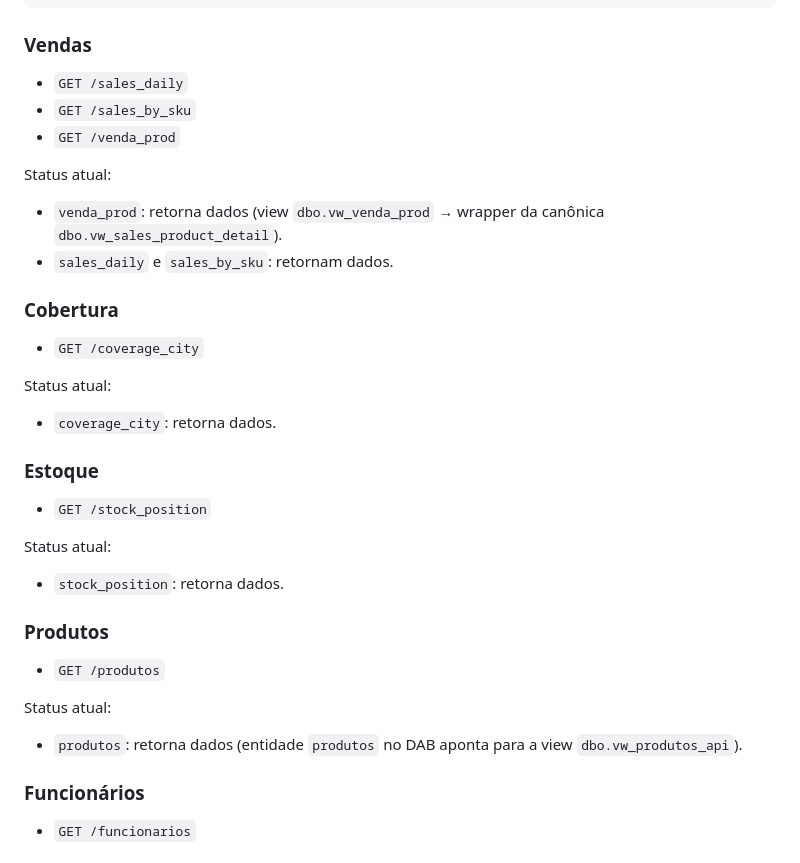
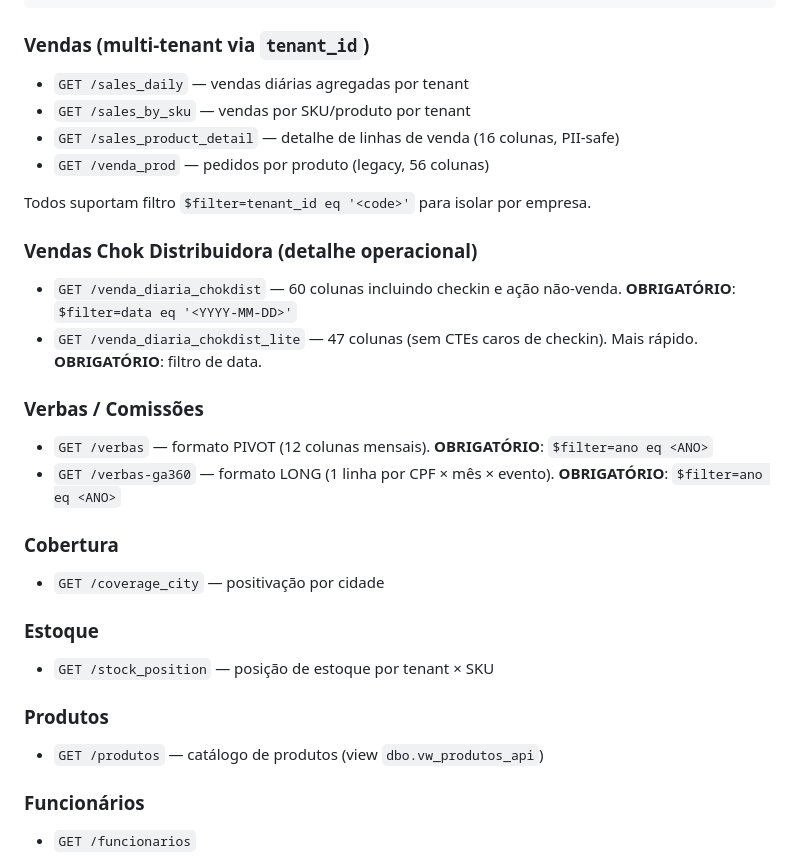
Before and after one commit to tigrupoarantes/cockpit-dab, a Markdown page: docs/SERVICE_API.md, the part around the change. Rendered like a GitHub page.

````diff
--- a/docs/SERVICE_API.md
+++ b/docs/SERVICE_API.md
@@ -145,32 +145,30 @@ Retorno esperado (exemplo):
 }
 ```
 
-### Vendas
-- `GET /sales_daily`
-- `GET /sales_by_sku`
-- `GET /venda_prod`
+### Vendas (multi-tenant via `tenant_id`)
+- `GET /sales_daily` — vendas diárias agregadas por tenant
+- `GET /sales_by_sku` — vendas por SKU/produto por tenant
+- `GET /sales_product_detail` — detalhe de linhas de venda (16 colunas, PII-safe)
+- `GET /venda_prod` — pedidos por produto (legacy, 56 colunas)
 
-Status atual:
-- `venda_prod`: retorna dados (view `dbo.vw_venda_prod` → wrapper da canônica `dbo.vw_sales_product_detail`).
-- `sales_daily` e `sales_by_sku`: retornam dados.
+Todos suportam filtro `$filter=tenant_id eq '<code>'` para isolar por empresa.
+
+### Vendas Chok Distribuidora (detalhe operacional)
+- `GET /venda_diaria_chokdist` — 60 colunas incluindo checkin e ação não-venda. **OBRIGATÓRIO**: `$filter=data eq '<YYYY-MM-DD>'`
+- `GET /venda_diaria_chokdist_lite` — 47 colunas (sem CTEs caros de checkin). Mais rápido. **OBRIGATÓRIO**: filtro de data.
+
+### Verbas / Comissões
+- `GET /verbas` — formato PIVOT (12 colunas mensais). **OBRIGATÓRIO**: `$filter=ano eq <ANO>`
+- `GET /verbas-ga360` — formato LONG (1 linha por CPF × mês × evento). **OBRIGATÓRIO**: `$filter=ano eq <ANO>`
 
 ### Cobertura
-- `GET /coverage_city`
-
-Status atual:
-- `coverage_city`: retorna dados.
+- `GET /coverage_city` — positivação por cidade
 
 ### Estoque
-- `GET /stock_position`
-
-Status atual:
-- `stock_position`: retorna dados.
+- `GET /stock_position` — posição de estoque por tenant × SKU
 
 ### Produtos
-- `GET /produtos`
-
-Status atual:
-- `produtos`: retorna dados (entidade `produtos` no DAB aponta para a view `dbo.vw_produtos_api`).
+- `GET /produtos` — catálogo de produtos (view `dbo.vw_produtos_api`)
 
 ### Funcionários
 - `GET /funcionarios`
````
Also changed, not shown: docs/INTEGRACAO_COMPLETA.md (added, +222 -0 lines).
